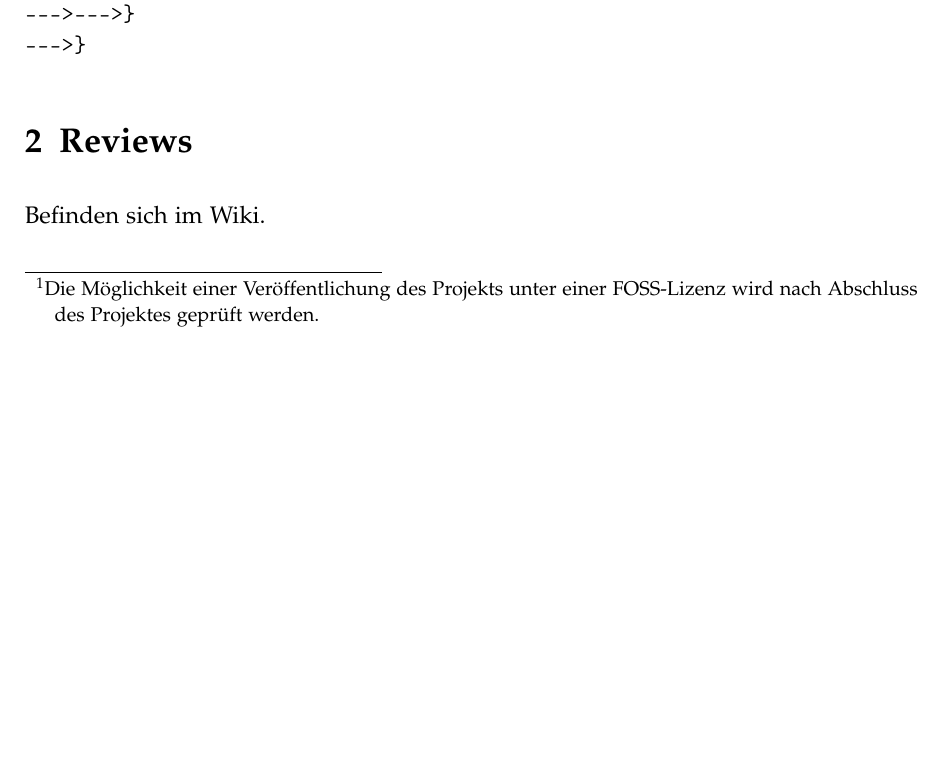
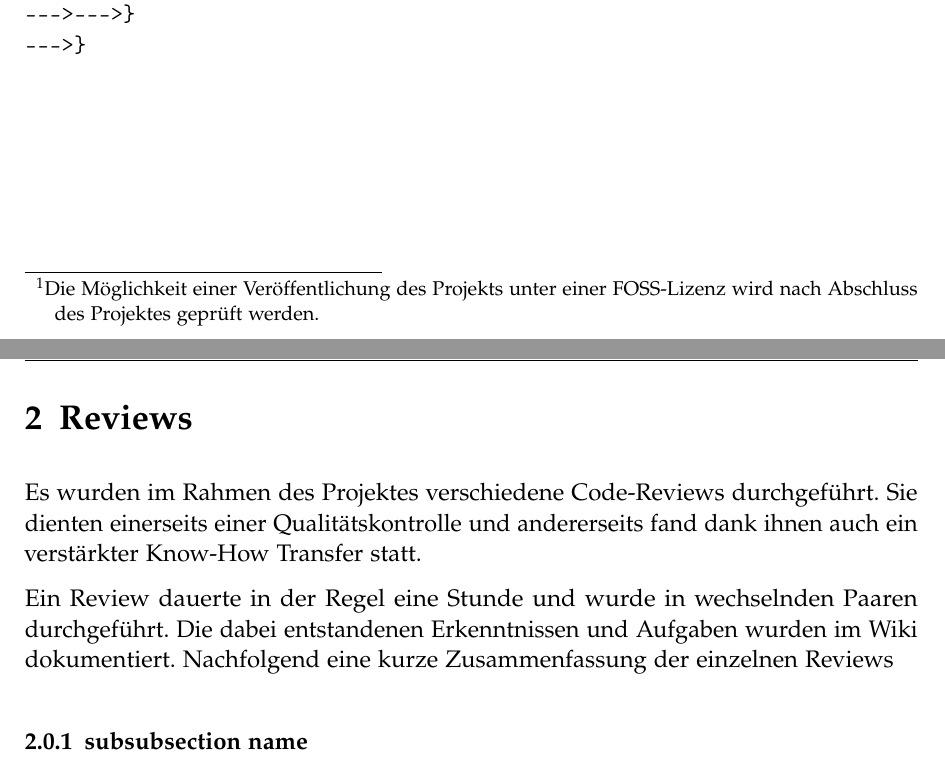
Before and after one commit to retoo/bodesuri, a LaTeX document (doc/qm/code.tex): part of page 4 of 4 before the commit and two parts of pages 4 and 5 of 5 after it, the two joined at a grey line, cut so that both start at the same text, the shorter picture padded with empty space. Compiled offline with pdfLaTeX; an older LaTeX class or package is replaced by its successor.

```diff
--- a/doc/qm/code.tex
+++ b/doc/qm/code.tex
@@ -45,7 +45,15 @@
 
 \section{Reviews} % (fold)
 \label{sec:reviews}
-Befinden sich im Wiki.
+Es wurden im Rahmen des Projektes verschiedene Code-Reviews durchgeführt. Sie dienten einerseits einer Qualitätskontrolle und andererseits fand dank ihnen auch ein verstärkter Know-How Transfer statt.
+
+Ein Review dauerte in der Regel eine Stunde und wurde in wechselnden Paaren durchgeführt. Die dabei entstandenen Erkenntnissen und Aufgaben wurden im Wiki dokumentiert. Nachfolgend eine kurze Zusammenfassung der einzelnen Reviews
+
+\subsubsection{subsubsection name} % (fold)
+\label{ssub:subsubsection_name}
+
+% subsubsection subsubsection_name (end)
+
 
 % section reviews (end)
 
```
